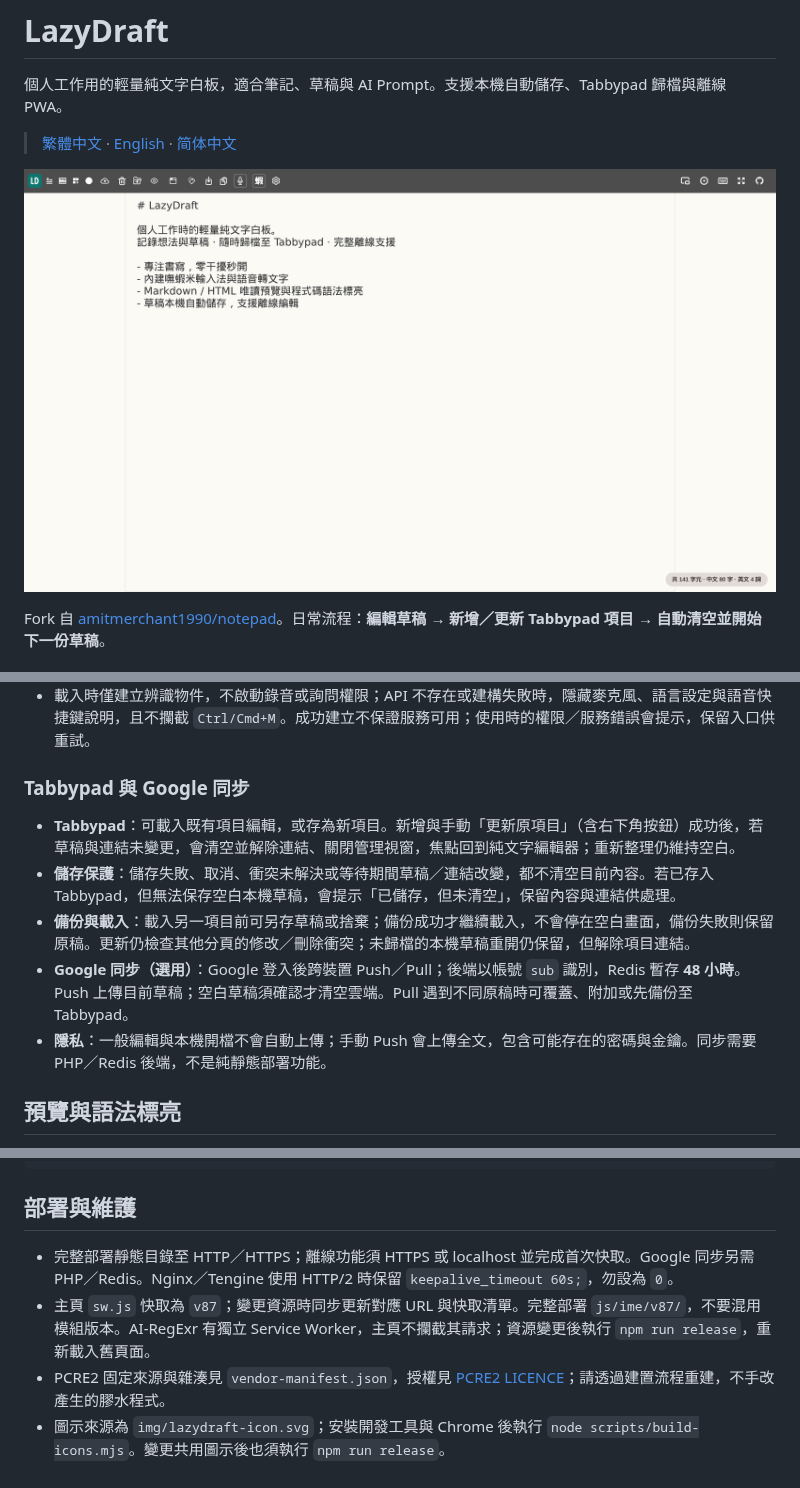
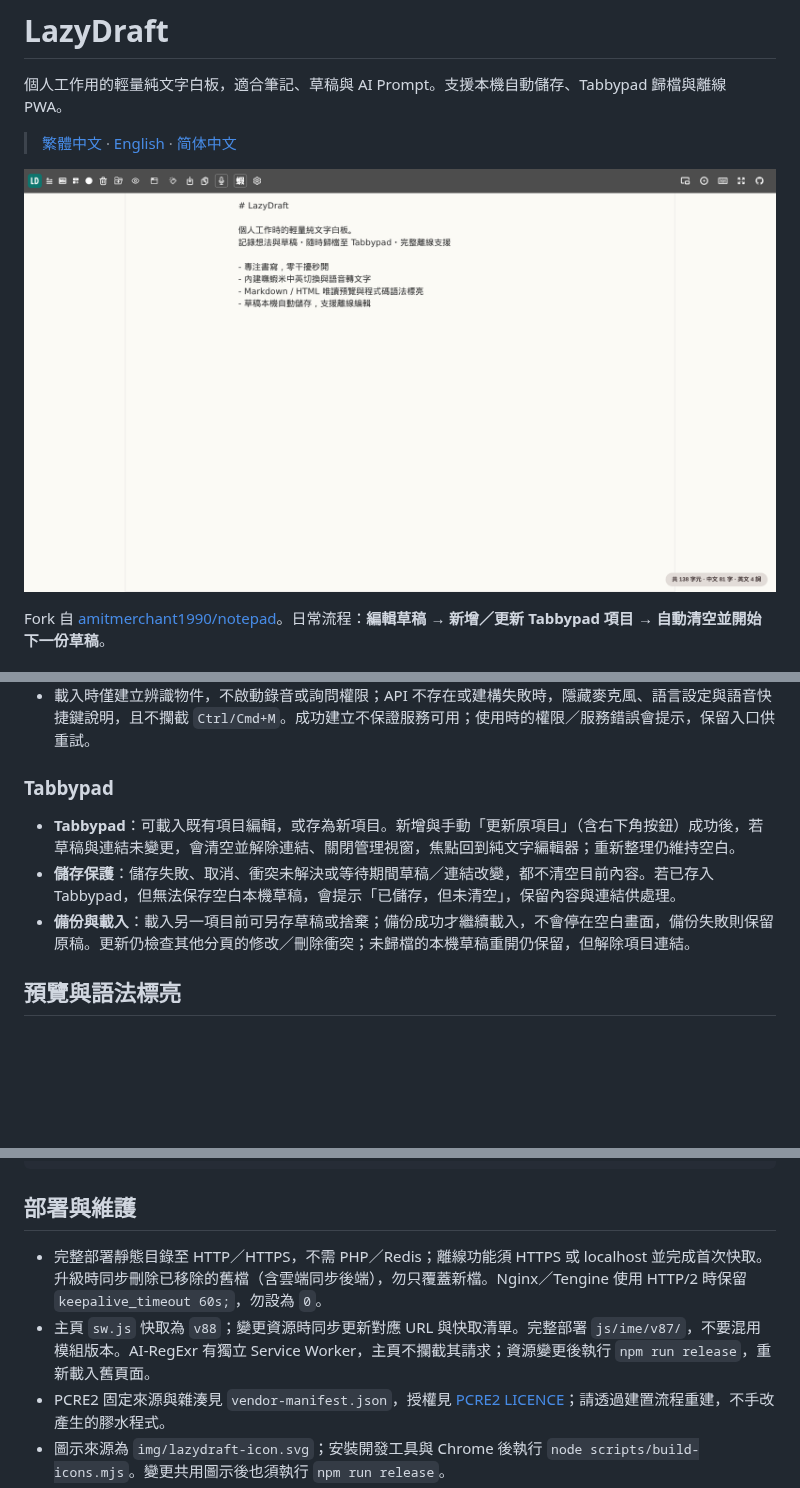
Before and after one commit to delvilo/LazyDraft, a Markdown page: README.md, 3 parts joined by grey strips. GitHub-like rendering; pictures changed too: img/snapshot.png; blank space fills up the shorter version.

```diff
--- a/README.md
+++ b/README.md
@@ -27,13 +27,11 @@ Fork 自 [amitmerchant1990/notepad](https://github.com/amitmerchant1990/notepad)
 - 麥克風或 `Ctrl/Cmd+M` 切換語音轉文字，文字插入游標處。使用 Web Speech API；語言可跟隨瀏覽器或於偏好設定選擇。可用性依瀏覽器與語音服務而定，不保證離線。
 - 載入時僅建立辨識物件，不啟動錄音或詢問權限；API 不存在或建構失敗時，隱藏麥克風、語言設定與語音快捷鍵說明，且不攔截 `Ctrl/Cmd+M`。成功建立不保證服務可用；使用時的權限／服務錯誤會提示，保留入口供重試。
 
-### Tabbypad 與 Google 同步
+### Tabbypad
 
 - **Tabbypad**：可載入既有項目編輯，或存為新項目。新增與手動「更新原項目」（含右下角按鈕）成功後，若草稿與連結未變更，會清空並解除連結、關閉管理視窗，焦點回到純文字編輯器；重新整理仍維持空白。
 - **儲存保護**：儲存失敗、取消、衝突未解決或等待期間草稿／連結改變，都不清空目前內容。若已存入 Tabbypad，但無法保存空白本機草稿，會提示「已儲存，但未清空」，保留內容與連結供處理。
 - **備份與載入**：載入另一項目前可另存草稿或捨棄；備份成功才繼續載入，不會停在空白畫面，備份失敗則保留原稿。更新仍檢查其他分頁的修改／刪除衝突；未歸檔的本機草稿重開仍保留，但解除項目連結。
-- **Google 同步（選用）**：Google 登入後跨裝置 Push／Pull；後端以帳號 `sub` 識別，Redis 暫存 **48 小時**。Push 上傳目前草稿；空白草稿須確認才清空雲端。Pull 遇到不同原稿時可覆蓋、附加或先備份至 Tabbypad。
-- **隱私**：一般編輯與本機開檔不會自動上傳；手動 Push 會上傳全文，包含可能存在的密碼與金鑰。同步需要 PHP／Redis 後端，不是純靜態部署功能。
 
 ## 預覽與語法標亮
 
@@ -109,8 +107,8 @@ npm run release
 
 ## 部署與維護
 
-- 完整部署靜態目錄至 HTTP／HTTPS；離線功能須 HTTPS 或 localhost 並完成首次快取。Google 同步另需 PHP／Redis。Nginx／Tengine 使用 HTTP/2 時保留 `keepalive_timeout 60s;`，勿設為 `0`。
-- 主頁 `sw.js` 快取為 `v87`；變更資源時同步更新對應 URL 與快取清單。完整部署 `js/ime/v87/`，不要混用模組版本。AI-RegExr 有獨立 Service Worker，主頁不攔截其請求；資源變更後執行 `npm run release`，重新載入舊頁面。
+- 完整部署靜態目錄至 HTTP／HTTPS，不需 PHP／Redis；離線功能須 HTTPS 或 localhost 並完成首次快取。升級時同步刪除已移除的舊檔（含雲端同步後端），勿只覆蓋新檔。Nginx／Tengine 使用 HTTP/2 時保留 `keepalive_timeout 60s;`，勿設為 `0`。
+- 主頁 `sw.js` 快取為 `v88`；變更資源時同步更新對應 URL 與快取清單。完整部署 `js/ime/v87/`，不要混用模組版本。AI-RegExr 有獨立 Service Worker，主頁不攔截其請求；資源變更後執行 `npm run release`，重新載入舊頁面。
 - PCRE2 固定來源與雜湊見 `vendor-manifest.json`，授權見 [PCRE2 LICENCE](ai-regexr/vendor/pcre2/LICENCE.md)；請透過建置流程重建，不手改產生的膠水程式。
 - 圖示來源為 `img/lazydraft-icon.svg`；安裝開發工具與 Chrome 後執行 `node scripts/build-icons.mjs`。變更共用圖示後也須執行 `npm run release`。
 - 保留既有 PWA 身分、儲存鍵與資料庫名稱。安裝入口與提示由瀏覽器管理，頁面不提供自訂安裝按鈕。更新不需卸載或清除網站資料；桌面捷徑名稱／圖示更新由瀏覽器與系統管理。
```
Also changed, not shown: README_EN.md (+3 -5 lines), README_ZH_CN.md (+3 -5 lines), 7 other files.
